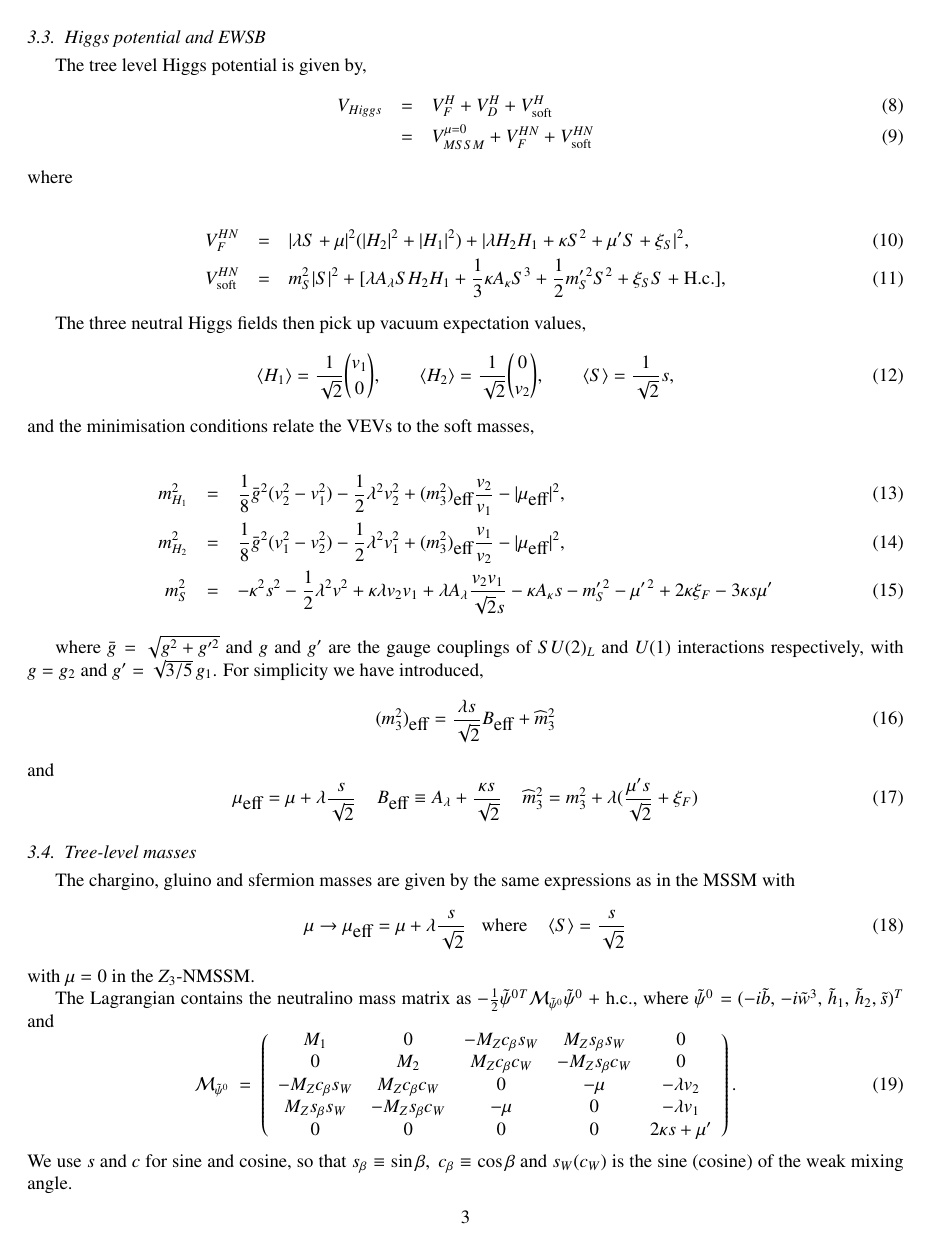
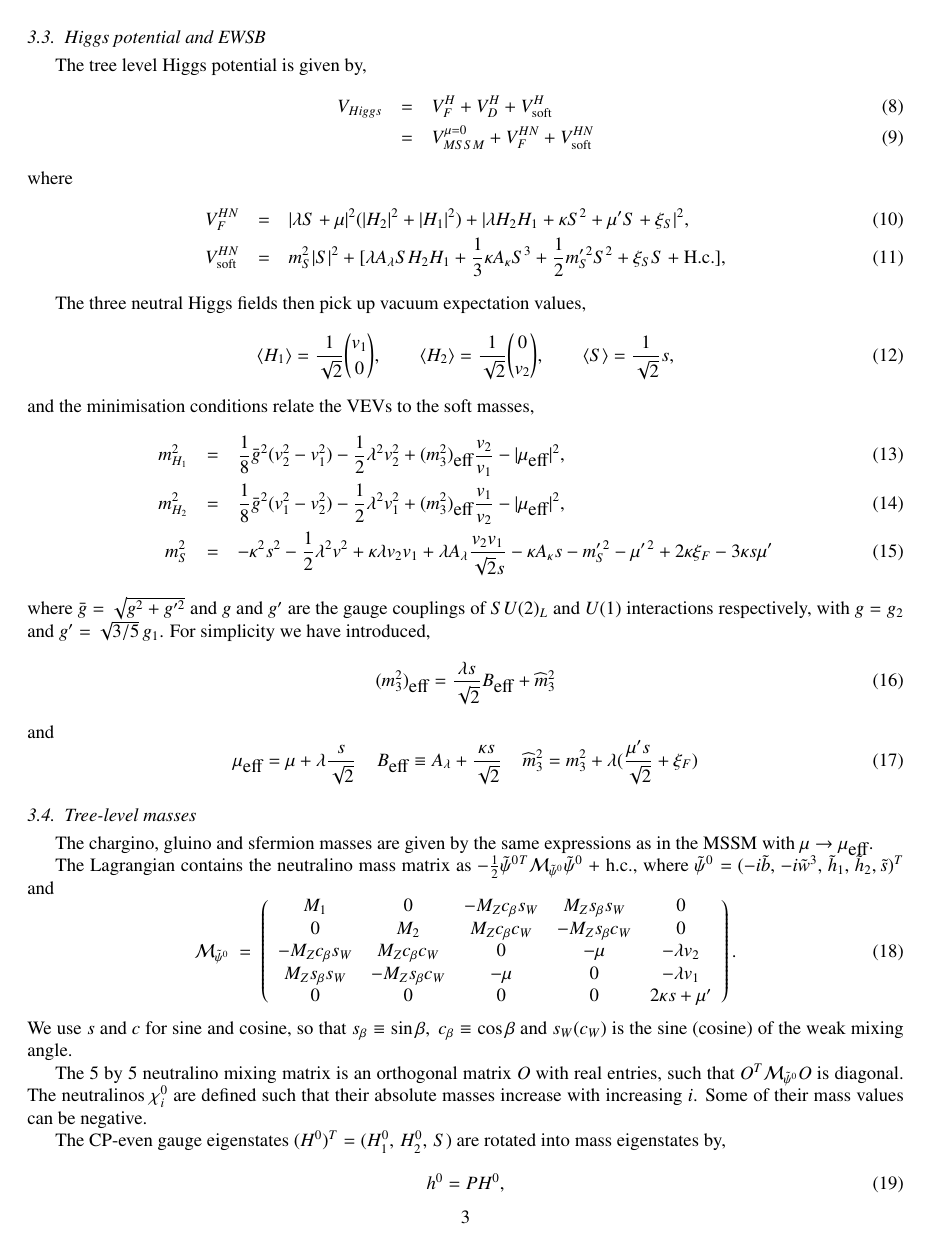
Before and after one commit to BAllanach/softsusy, a LaTeX paper (doc/nmssmManual.tex): page 3 of 6. Compiled offline with pdfLaTeX.

Commit message:
removed repeated details from start of Tree level masses section.

```diff
--- a/doc/nmssmManual.tex
+++ b/doc/nmssmManual.tex
@@ -219,7 +215,7 @@ respectively, with $g = g_2$ and $g^\prime = \sqrt{3/5} \, g_1$. For simplicity
 
 
 \subsection{Tree-level masses \label{sec:tree}}
-The chargino, gluino and sfermion masses are given by the same expressions as in the MSSM with \be\mu \rightarrow \mu_\textrm{eff} = \mu + \lambda \frac{s}{\sqrt{2}} \;\;\; {\rm where } \;\;\;\; \langle S \rangle = \frac{s}{\sqrt{2}} \ee with $\mu = 0$ in the $Z_3$-NMSSM.
+The chargino, gluino and sfermion masses are given by the same expressions as in the MSSM with $\mu \rightarrow \mu_\textrm{eff}$.
 
 The Lagrangian contains the neutralino mass matrix as
 $-\frac{1}{2}
```
Also changed, not shown: doc/nmssmManual.tex (6 more changed lines).
